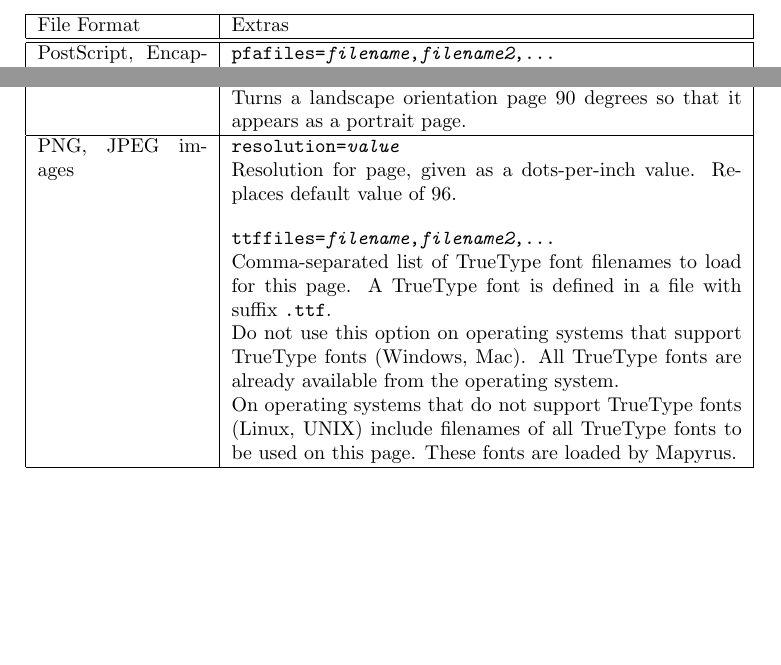
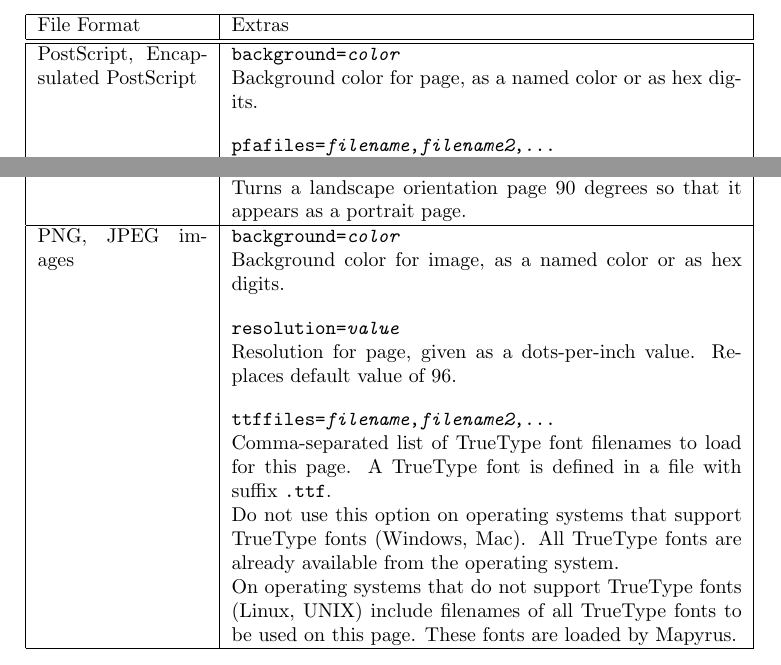
Before and after one commit to simoc/mapyrus, a LaTeX document (userdoc/mapyrus.tex, which reads userdoc/reference.tex): two parts of page 56 of 57, joined at a grey line, cut so that both start at the same text, the shorter picture padded with empty space. Compiled offline with pdfLaTeX.

Commit message:
Use new background= newpage option to set white background for examples shown in HTML page.

```diff
--- a/userdoc/reference.tex
+++ b/userdoc/reference.tex
@@ -1523,6 +1523,12 @@ File Format & Extras \\
 \hline
 
 PostScript, Encapsulated PostScript &
+
+\texttt{background=\textit{color}}
+
+Background color for page, as a named color or as hex digits.
+
+\vspace{10pt}
 \texttt{pfafiles=\textit{filename},\textit{filename2},...}
 
 Comma-separated list of PostScript Type 1 font filenames
@@ -1561,6 +1567,11 @@ as a portrait page. \\
 
 PNG, JPEG images &
 
+\texttt{background=\textit{color}}
+
+Background color for image, as a named color or as hex digits.
+
+\vspace{10pt}
 \texttt{resolution=\textit{value}}
 
 Resolution for page, given as a dots-per-inch value.  Replaces
```
Also changed, not shown: 10 other files.
